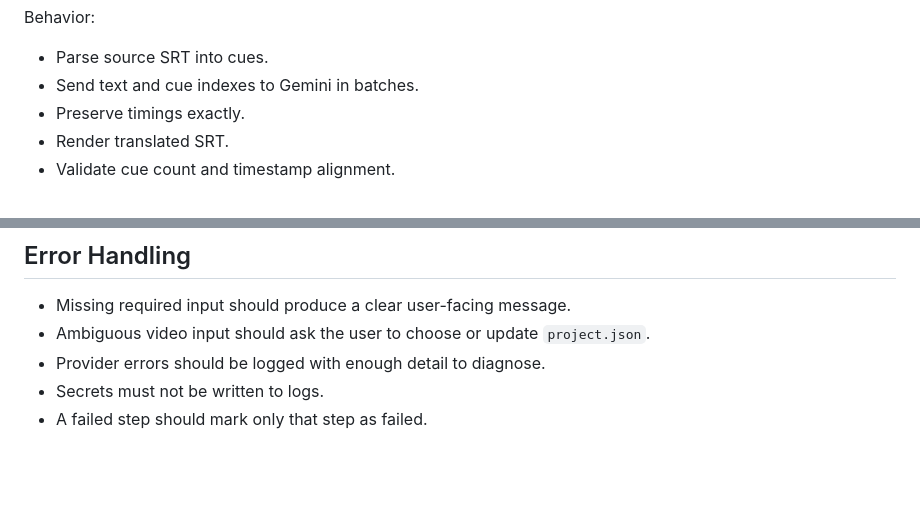
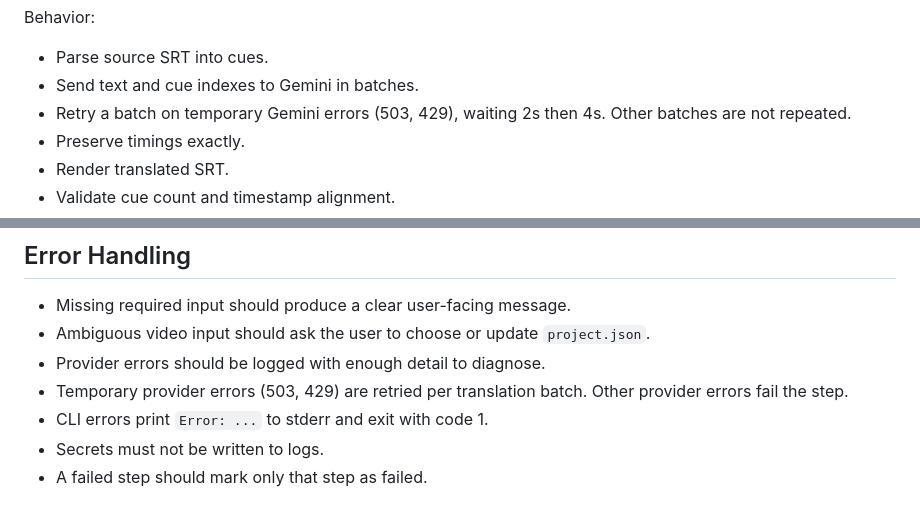
Before and after one commit to hermimimeow/duo_subtitles_finalcut, a Markdown page: docs/ARCHITECTURE.md, 2 parts joined by grey strips. Drawn GitHub-style; blank space fills up the shorter version.

```diff
--- a/docs/ARCHITECTURE.md
+++ b/docs/ARCHITECTURE.md
@@ -202,6 +202,7 @@ Behavior:
 
 - Parse source SRT into cues.
 - Send text and cue indexes to Gemini in batches.
+- Retry a batch on temporary Gemini errors (503, 429), waiting 2s then 4s. Other batches are not repeated.
 - Preserve timings exactly.
 - Render translated SRT.
 - Validate cue count and timestamp alignment.
@@ -260,6 +261,8 @@ Recommended flow:
 - Missing required input should produce a clear user-facing message.
 - Ambiguous video input should ask the user to choose or update `project.json`.
 - Provider errors should be logged with enough detail to diagnose.
+- Temporary provider errors (503, 429) are retried per translation batch. Other provider errors fail the step.
+- CLI errors print `Error: ...` to stderr and exit with code 1.
 - Secrets must not be written to logs.
 - A failed step should mark only that step as failed.
 
```
Also changed, not shown: README.md (+3 -1 lines).
